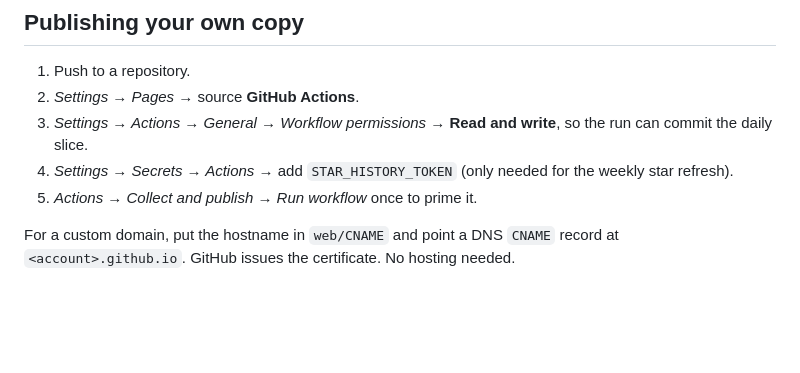
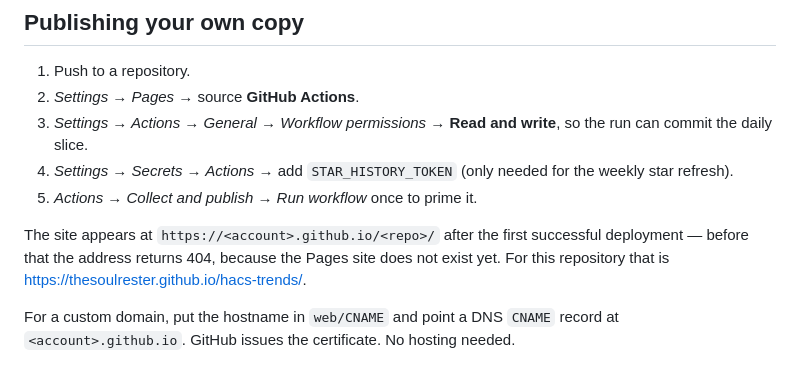
Before and after one commit to TheSoulrester/hacs-trends, a Markdown page: README.md, the part around one of its changes. Drawn GitHub-style; blank space fills up the shorter version.

```diff
--- a/README.md
+++ b/README.md
@@ -117,6 +122,11 @@ because it falls out of the first slice a repository appears in, so nothing can
    star refresh).
 5. *Actions → Collect and publish → Run workflow* once to prime it.
 
+The site appears at `https://<account>.github.io/<repo>/` after the first successful
+deployment — before that the address returns 404, because the Pages site does not exist
+yet. For this repository that is
+<https://thesoulrester.github.io/hacs-trends/>.
+
 For a custom domain, put the hostname in `web/CNAME` and point a DNS `CNAME` record at
 `<account>.github.io`. GitHub issues the certificate. No hosting needed.
 
```
Also changed, not shown: other parts of README.md (+5 -0 lines).
